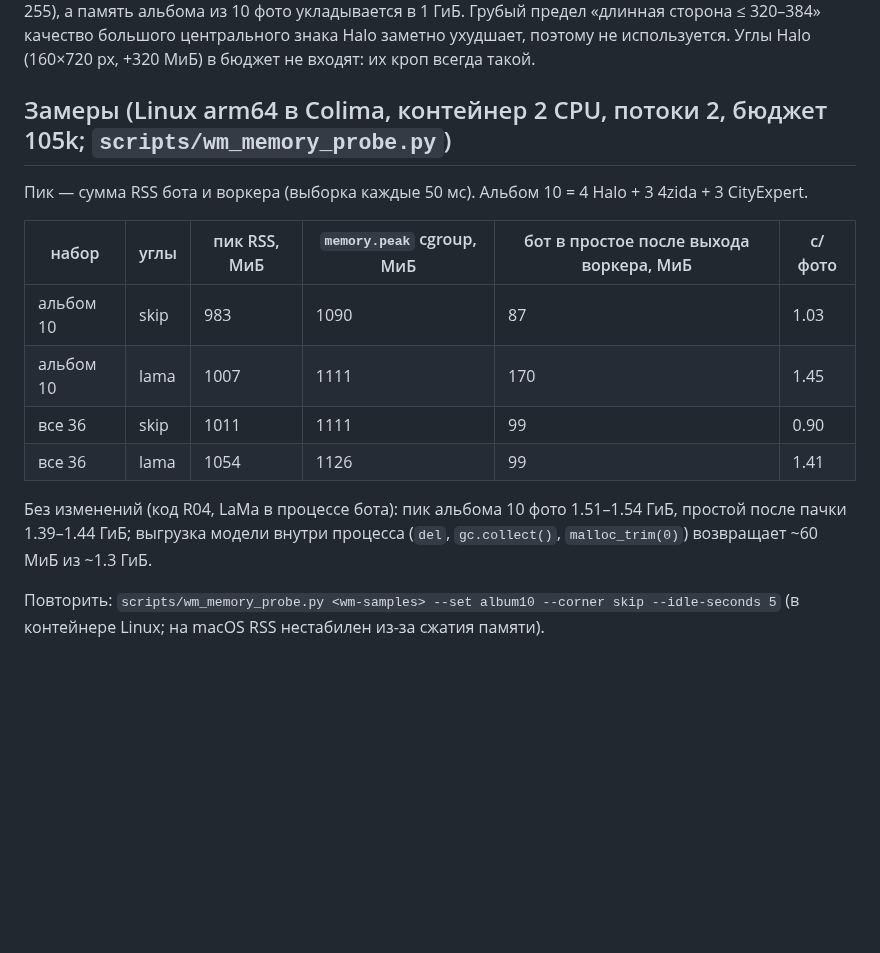
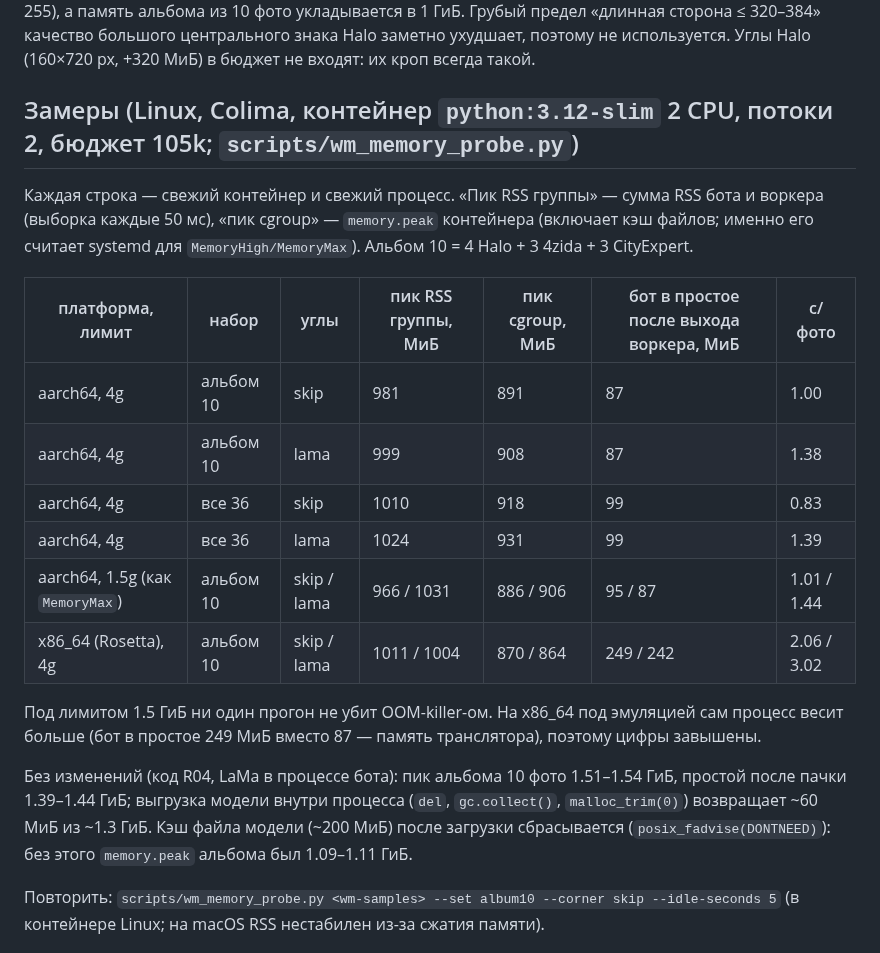
Before and after one commit to MWildFire/BelgradAppartment, a Markdown page: docs/operations/watermark-lama-runtime.md, the part around the change. Rendered like a GitHub page; blank space fills up the shorter version.

Commit message:
WM05-W3: документ про LaMa-воркер — финальная таблица замеров
Co-Authored-By: Claude Sonnet 5.5 <noreply@anthropic.com>

Claude-Session: https://claude.ai/code/session_01EhykfayPdSdA3mGGXQ9Mxy

```diff
--- a/docs/operations/watermark-lama-runtime.md
+++ b/docs/operations/watermark-lama-runtime.md
@@ -42,20 +42,28 @@
 центрального знака Halo заметно ухудшает, поэтому не используется. Углы Halo (160×720 px, +320 МиБ)
 в бюджет не входят: их кроп всегда такой.
 
-## Замеры (Linux arm64 в Colima, контейнер 2 CPU, потоки 2, бюджет 105k; `scripts/wm_memory_probe.py`)
+## Замеры (Linux, Colima, контейнер `python:3.12-slim` 2 CPU, потоки 2, бюджет 105k; `scripts/wm_memory_probe.py`)
 
-Пик — сумма RSS бота и воркера (выборка каждые 50 мс). Альбом 10 = 4 Halo + 3 4zida + 3 CityExpert.
+Каждая строка — свежий контейнер и свежий процесс. «Пик RSS группы» — сумма RSS бота и воркера
+(выборка каждые 50 мс), «пик cgroup» — `memory.peak` контейнера (включает кэш файлов; именно его
+считает systemd для `MemoryHigh/MemoryMax`). Альбом 10 = 4 Halo + 3 4zida + 3 CityExpert.
 
-| набор | углы | пик RSS, МиБ | `memory.peak` cgroup, МиБ | бот в простое после выхода воркера, МиБ | с/фото |
-|---|---|---|---|---|---|
-| альбом 10 | skip | 983 | 1090 | 87 | 1.03 |
-| альбом 10 | lama | 1007 | 1111 | 170 | 1.45 |
-| все 36 | skip | 1011 | 1111 | 99 | 0.90 |
-| все 36 | lama | 1054 | 1126 | 99 | 1.41 |
+| платформа, лимит | набор | углы | пик RSS группы, МиБ | пик cgroup, МиБ | бот в простое после выхода воркера, МиБ | с/фото |
+|---|---|---|---|---|---|---|
+| aarch64, 4g | альбом 10 | skip | 981 | 891 | 87 | 1.00 |
+| aarch64, 4g | альбом 10 | lama | 999 | 908 | 87 | 1.38 |
+| aarch64, 4g | все 36 | skip | 1010 | 918 | 99 | 0.83 |
+| aarch64, 4g | все 36 | lama | 1024 | 931 | 99 | 1.39 |
+| aarch64, 1.5g (как `MemoryMax`) | альбом 10 | skip / lama | 966 / 1031 | 886 / 906 | 95 / 87 | 1.01 / 1.44 |
+| x86_64 (Rosetta), 4g | альбом 10 | skip / lama | 1011 / 1004 | 870 / 864 | 249 / 242 | 2.06 / 3.02 |
+
+Под лимитом 1.5 ГиБ ни один прогон не убит OOM-killer-ом. На x86_64 под эмуляцией сам процесс
+весит больше (бот в простое 249 МиБ вместо 87 — память транслятора), поэтому цифры завышены.
 
 Без изменений (код R04, LaMa в процессе бота): пик альбома 10 фото 1.51–1.54 ГиБ, простой после
 пачки 1.39–1.44 ГиБ; выгрузка модели внутри процесса (`del`, `gc.collect()`, `malloc_trim(0)`)
-возвращает ~60 МиБ из ~1.3 ГиБ.
+возвращает ~60 МиБ из ~1.3 ГиБ. Кэш файла модели (~200 МиБ) после загрузки сбрасывается
+(`posix_fadvise(DONTNEED)`): без этого `memory.peak` альбома был 1.09–1.11 ГиБ.
 
 Повторить: `scripts/wm_memory_probe.py <wm-samples> --set album10 --corner skip --idle-seconds 5`
 (в контейнере Linux; на macOS RSS нестабилен из-за сжатия памяти).
```
